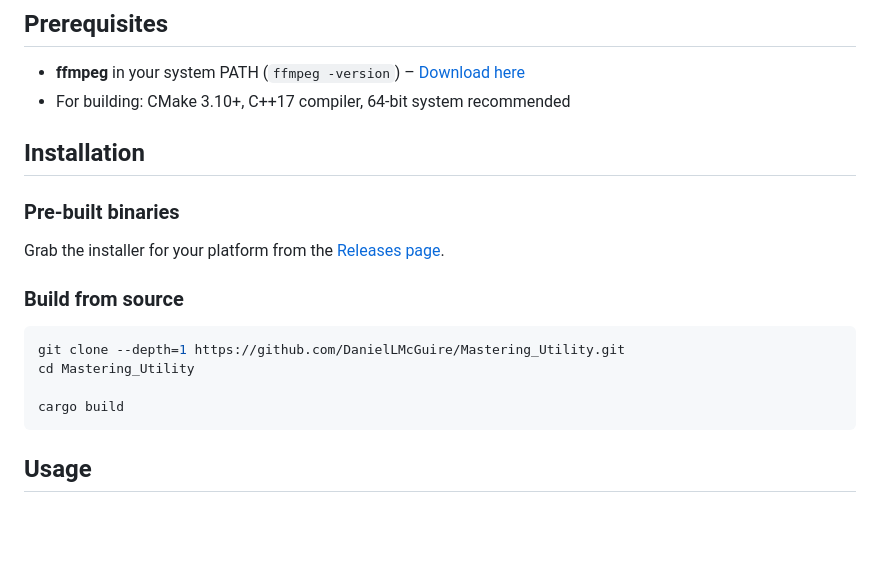
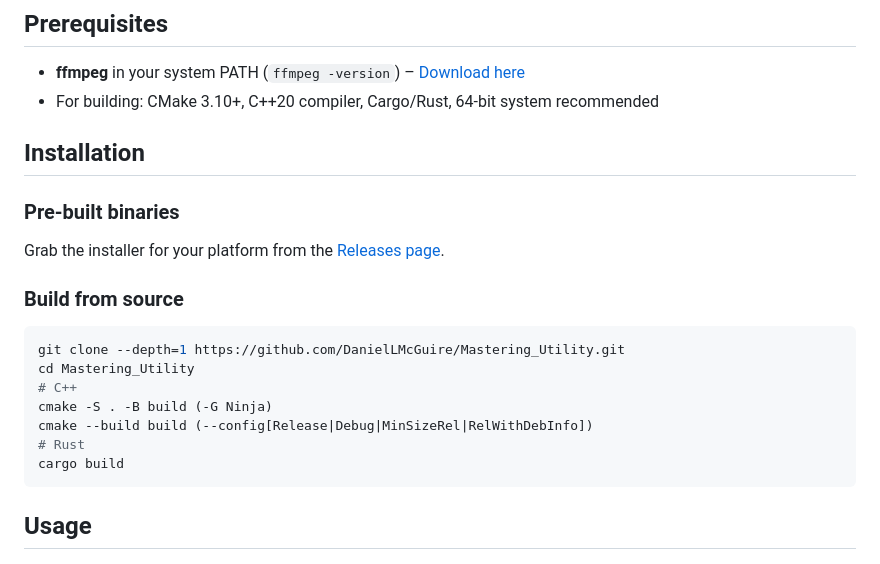
Before and after one commit to DanielLMcGuire/Mastering_Utility, a Markdown page: README.md, the part around the change. Drawn GitHub-style; blank space fills up the shorter version.

Commit message:
Update README.md
Signed-off-by: Daniel McGuire <146508360+DanielLMcGuire@users.noreply.github.com>

````diff
--- a/README.md
+++ b/README.md
@@ -24,7 +24,7 @@ Includes a C++ tagging API.
 ## Prerequisites
 
 - **ffmpeg** in your system PATH (`ffmpeg -version`) – [Download here](https://ffmpeg.org/download.html)
-- For building: CMake 3.10+, C++17 compiler, 64-bit system recommended
+- For building: CMake 3.10+, C++20 compiler, Cargo/Rust, 64-bit system recommended
 
 ## Installation
 
@@ -38,7 +38,10 @@ Grab the installer for your platform from the [Releases page](https://github.com
 ```bash
 git clone --depth=1 https://github.com/DanielLMcGuire/Mastering_Utility.git
 cd Mastering_Utility
-
+# C++
+cmake -S . -B build (-G Ninja)
+cmake --build build (--config[Release|Debug|MinSizeRel|RelWithDebInfo])
+# Rust
 cargo build
 ```
 
````
